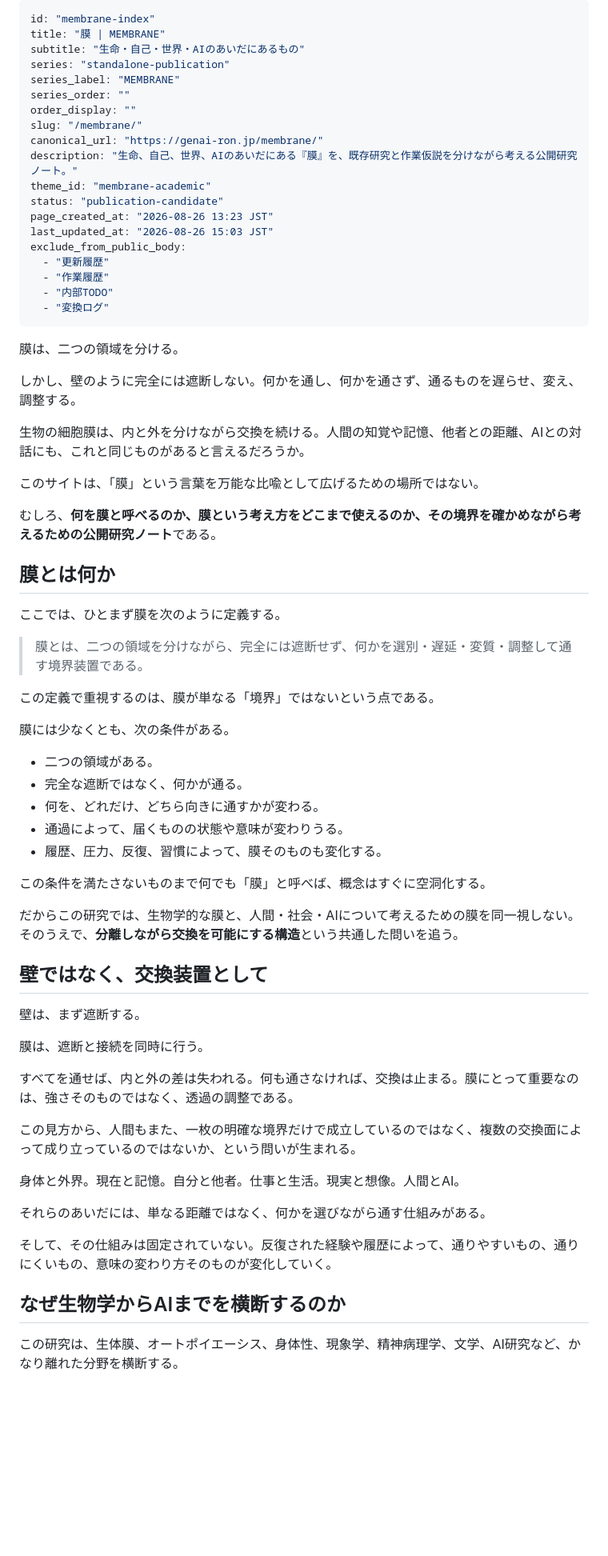
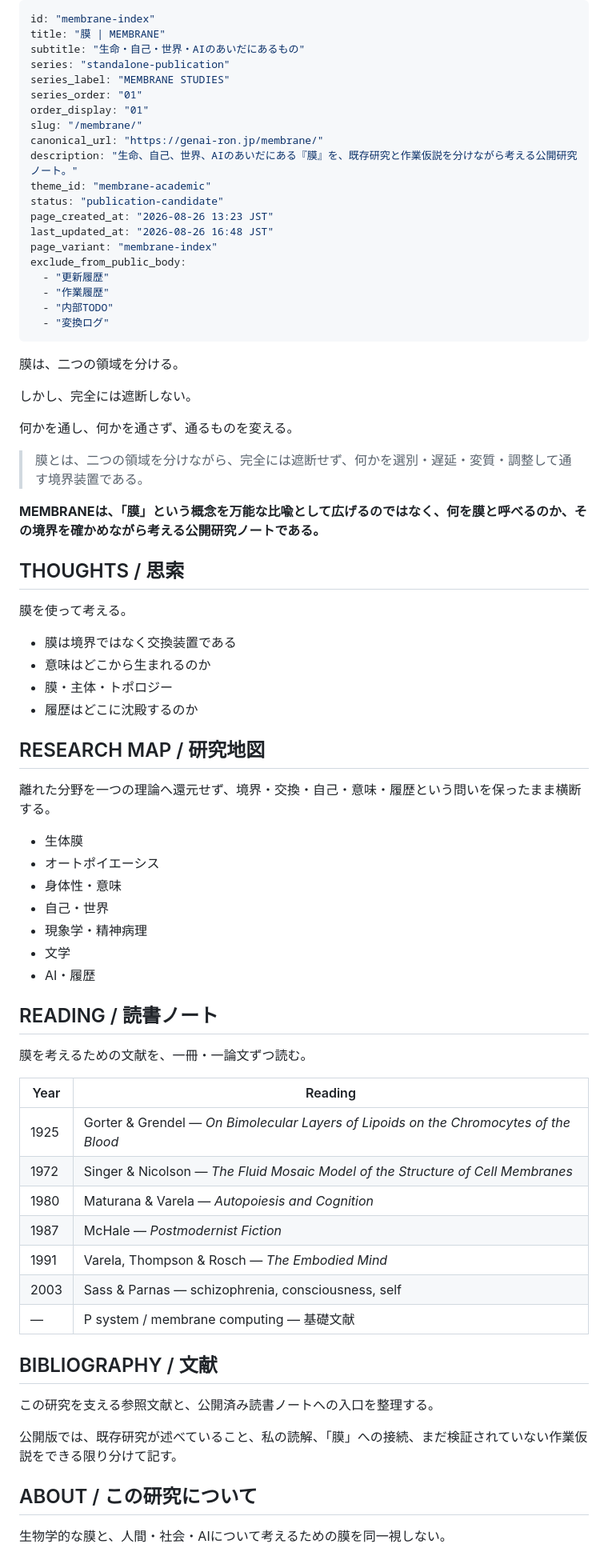
Before and after one commit to smilegroupsato/web-genai-ron-jp, a Markdown page: content/membrane/index.md, the part around one of its changes. Shown at 80% size. GitHub-like rendering; blank space fills up the shorter version.

Commit message:
Restructure MEMBRANE top as publication index

```diff
--- a/content/membrane/index.md
+++ b/content/membrane/index.md
@@ -3,16 +3,17 @@ id: "membrane-index"
 title: "膜 | MEMBRANE"
 subtitle: "生命・自己・世界・AIのあいだにあるもの"
 series: "standalone-publication"
-series_label: "MEMBRANE"
-series_order: ""
-order_display: ""
+series_label: "MEMBRANE STUDIES"
+series_order: "01"
+order_display: "01"
 slug: "/membrane/"
 canonical_url: "https://genai-ron.jp/membrane/"
 description: "生命、自己、世界、AIのあいだにある『膜』を、既存研究と作業仮説を分けながら考える公開研究ノート。"
 theme_id: "membrane-academic"
 status: "publication-candidate"
 page_created_at: "2026-08-26 13:23 JST"
-last_updated_at: "2026-08-26 15:03 JST"
+last_updated_at: "2026-08-26 16:48 JST"
+page_variant: "membrane-index"
 exclude_from_public_body:
   - "更新履歴"
   - "作業履歴"
@@ -22,51 +23,56 @@ exclude_from_public_body:
 
 膜は、二つの領域を分ける。
 
-しかし、壁のように完全には遮断しない。何かを通し、何かを通さず、通るものを遅らせ、変え、調整する。
+しかし、完全には遮断しない。
 
-生物の細胞膜は、内と外を分けながら交換を続ける。人間の知覚や記憶、他者との距離、AIとの対話にも、これと同じものがあると言えるだろうか。
-
-このサイトは、「膜」という言葉を万能な比喩として広げるための場所ではない。
-
-むしろ、**何を膜と呼べるのか、膜という考え方をどこまで使えるのか、その境界を確かめながら考えるための公開研究ノート**である。
-
-## 膜とは何か
-
-ここでは、ひとまず膜を次のように定義する。
+何かを通し、何かを通さず、通るものを変える。
 
 > 膜とは、二つの領域を分けながら、完全には遮断せず、何かを選別・遅延・変質・調整して通す境界装置である。
 
-この定義で重視するのは、膜が単なる「境界」ではないという点である。
+**MEMBRANEは、「膜」という概念を万能な比喩として広げるのではなく、何を膜と呼べるのか、その境界を確かめながら考える公開研究ノートである。**
 
-膜には少なくとも、次の条件がある。
+## THOUGHTS / 思索
 
-- 二つの領域がある。
-- 完全な遮断ではなく、何かが通る。
-- 何を、どれだけ、どちら向きに通すかが変わる。
-- 通過によって、届くものの状態や意味が変わりうる。
-- 履歴、圧力、反復、習慣によって、膜そのものも変化する。
+膜を使って考える。
 
-この条件を満たさないものまで何でも「膜」と呼べば、概念はすぐに空洞化する。
+- 膜は境界ではなく交換装置である
+- 意味はどこから生まれるのか
+- 膜・主体・トポロジー
+- 履歴はどこに沈殿するのか
 
-だからこの研究では、生物学的な膜と、人間・社会・AIについて考えるための膜を同一視しない。そのうえで、**分離しながら交換を可能にする構造**という共通した問いを追う。
+## RESEARCH MAP / 研究地図
 
-## 壁ではなく、交換装置として
+離れた分野を一つの理論へ還元せず、境界・交換・自己・意味・履歴という問いを保ったまま横断する。
 
-壁は、まず遮断する。
+- 生体膜
+- オートポイエーシス
+- 身体性・意味
+- 自己・世界
+- 現象学・精神病理
+- 文学
+- AI・履歴
 
-膜は、遮断と接続を同時に行う。
+## READING / 読書ノート
 
-すべてを通せば、内と外の差は失われる。何も通さなければ、交換は止まる。膜にとって重要なのは、強さそのものではなく、透過の調整である。
+膜を考えるための文献を、一冊・一論文ずつ読む。
 
-この見方から、人間もまた、一枚の明確な境界だけで成立しているのではなく、複数の交換面によって成り立っているのではないか、という問いが生まれる。
+| Year | Reading |
+| --- | --- |
+| 1925 | Gorter & Grendel — *On Bimolecular Layers of Lipoids on the Chromocytes of the Blood* |
+| 1972 | Singer & Nicolson — *The Fluid Mosaic Model of the Structure of Cell Membranes* |
+| 1980 | Maturana & Varela — *Autopoiesis and Cognition* |
+| 1987 | McHale — *Postmodernist Fiction* |
+| 1991 | Varela, Thompson & Rosch — *The Embodied Mind* |
+| 2003 | Sass & Parnas — schizophrenia, consciousness, self |
+| — | P system / membrane computing — 基礎文献 |
 
-身体と外界。現在と記憶。自分と他者。仕事と生活。現実と想像。人間とAI。
+## BIBLIOGRAPHY / 文献
 
-それらのあいだには、単なる距離ではなく、何かを選びながら通す仕組みがある。
+この研究を支える参照文献と、公開済み読書ノートへの入口を整理する。
 
-そして、その仕組みは固定されていない。反復された経験や履歴によって、通りやすいもの、通りにくいもの、意味の変わり方そのものが変化していく。
+公開版では、既存研究が述べていること、私の読解、「膜」への接続、まだ検証されていない作業仮説をできる限り分けて記す。
 
-## なぜ生物学からAIまでを横断するのか
+## ABOUT / この研究について
 
-この研究は、生体膜、オートポイエーシス、身体性、現象学、精神病理学、文学、AI研究など、かなり離れた分野を横断する。
+生物学的な膜と、人間・社会・AIについて考えるための膜を同一視しない。
 
```
Also changed, not shown: other parts of content/membrane/index.md (+2 -47 lines).
